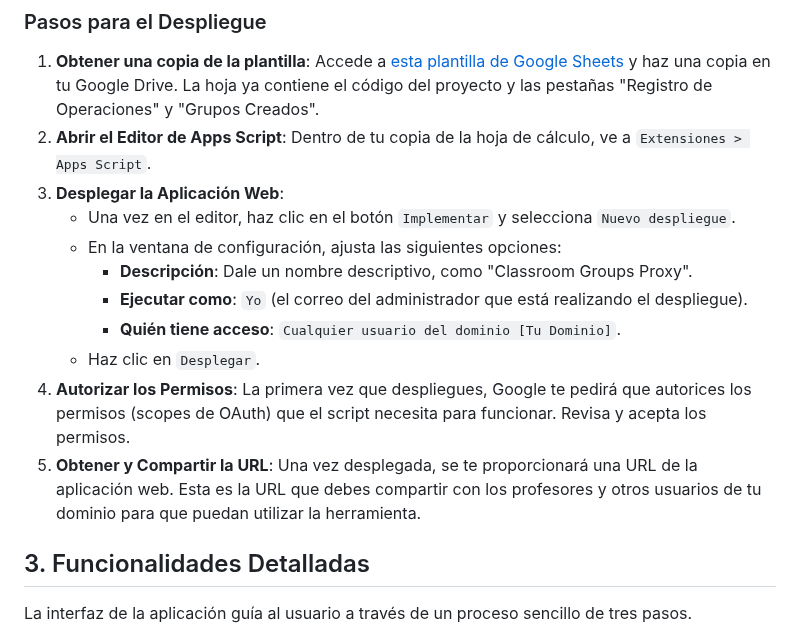
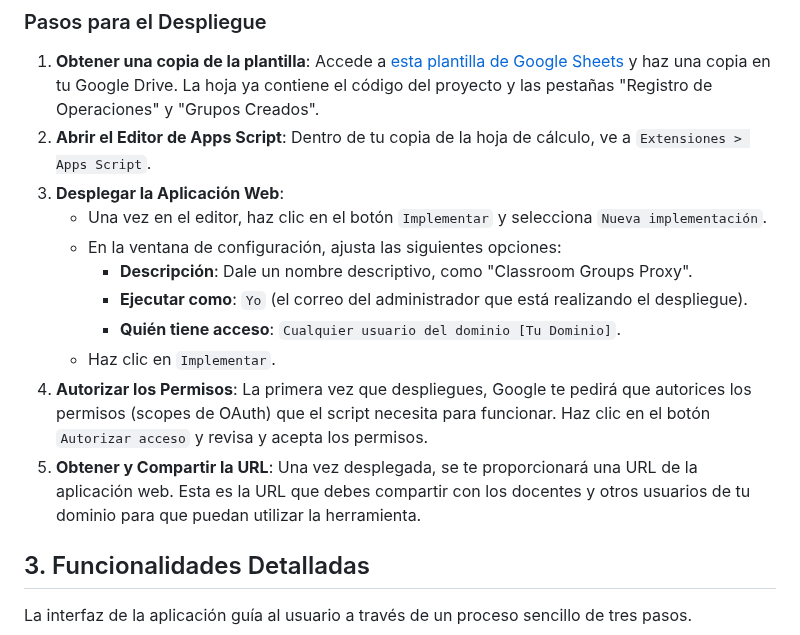
Before and after one commit to pfelipm/classroom-groups-proxy, a Markdown page: README.md, the part around the change. Rendered like a GitHub page.

```diff
--- a/README.md
+++ b/README.md
@@ -24,14 +24,14 @@ El despliegue de esta herramienta es un proceso que debe realizar un **Super Adm
 1.  **Obtener una copia de la plantilla**: Accede a [esta plantilla de Google Sheets](https://docs.google.com/spreadsheets/d/1tQZSeCweF1CPpYHStlQrWu1zJ-CYRg9phQLmsSlCFyE/edit?usp=sharing) y haz una copia en tu Google Drive. La hoja ya contiene el código del proyecto y las pestañas "Registro de Operaciones" y "Grupos Creados".
 2.  **Abrir el Editor de Apps Script**: Dentro de tu copia de la hoja de cálculo, ve a `Extensiones > Apps Script`.
 3.  **Desplegar la Aplicación Web**:
-    *   Una vez en el editor, haz clic en el botón `Implementar` y selecciona `Nuevo despliegue`.
+    *   Una vez en el editor, haz clic en el botón `Implementar` y selecciona `Nueva implementación`.
     *   En la ventana de configuración, ajusta las siguientes opciones:
         *   **Descripción**: Dale un nombre descriptivo, como "Classroom Groups Proxy".
         *   **Ejecutar como**: `Yo` (el correo del administrador que está realizando el despliegue).
         *   **Quién tiene acceso**: `Cualquier usuario del dominio [Tu Dominio]`.
-    *   Haz clic en `Desplegar`.
-5.  **Autorizar los Permisos**: La primera vez que despliegues, Google te pedirá que autorices los permisos (scopes de OAuth) que el script necesita para funcionar. Revisa y acepta los permisos.
-6.  **Obtener y Compartir la URL**: Una vez desplegada, se te proporcionará una URL de la aplicación web. Esta es la URL que debes compartir con los profesores y otros usuarios de tu dominio para que puedan utilizar la herramienta.
+    *   Haz clic en `Implementar`.
+5.  **Autorizar los Permisos**: La primera vez que despliegues, Google te pedirá que autorices los permisos (scopes de OAuth) que el script necesita para funcionar. Haz clic en el botón `Autorizar acceso` y revisa y acepta los permisos.
+6.  **Obtener y Compartir la URL**: Una vez desplegada, se te proporcionará una URL de la aplicación web. Esta es la URL que debes compartir con los docentes y otros usuarios de tu dominio para que puedan utilizar la herramienta.
 
 ## 3. Funcionalidades Detalladas
 
```
